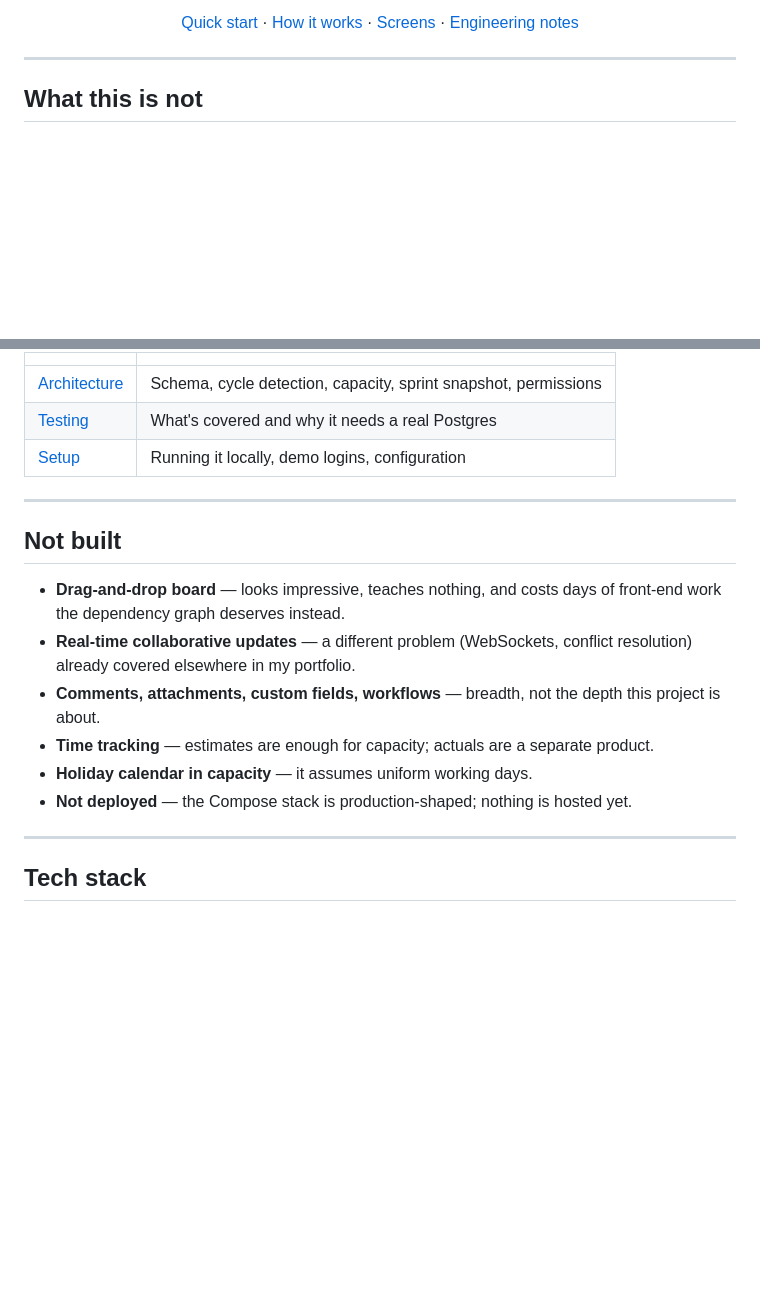
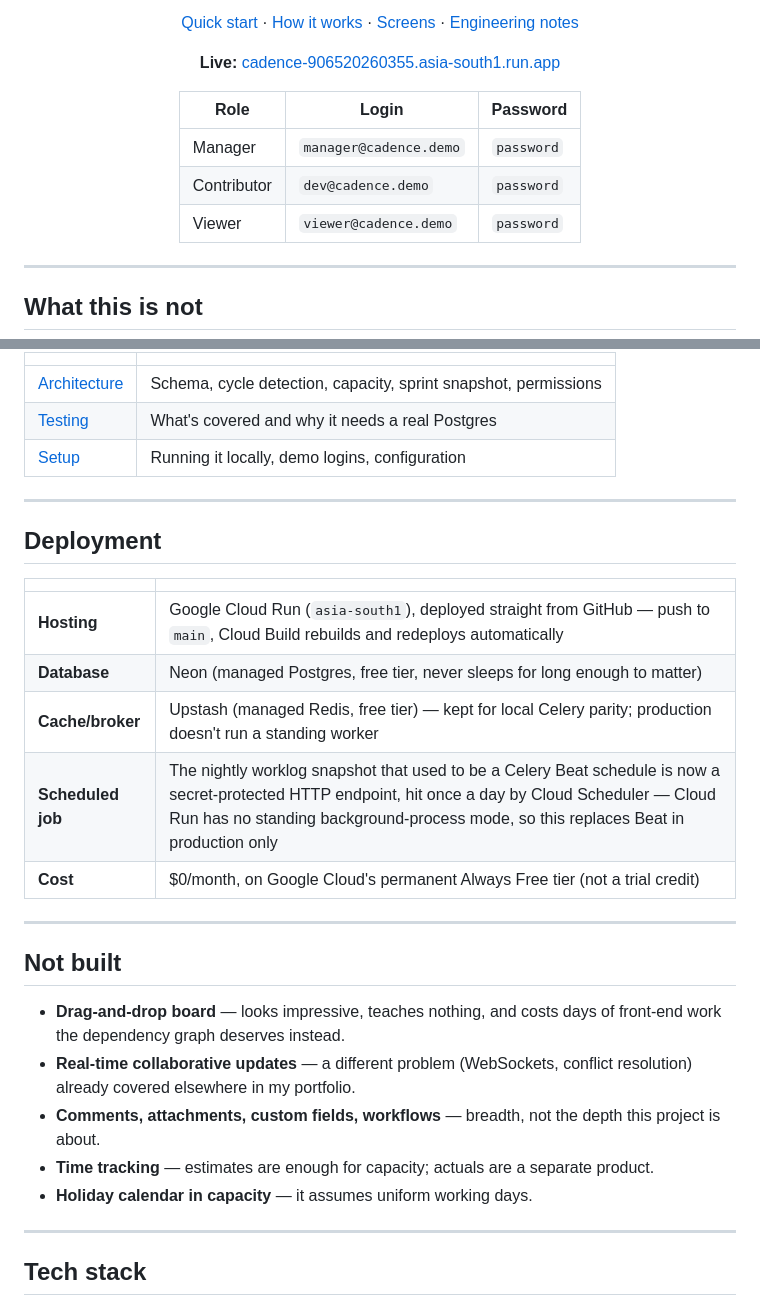
Before and after one commit to Nitishjha7/cadence, a Markdown page: README.md, 2 parts joined by grey strips. Rendered like a GitHub page; blank space fills up the shorter version.

Commit message:
docs: add the live URL, demo logins, and a deployment summary
cadence is live on Cloud Run now — link it at the top, drop the "not
deployed yet" line, and add a short deployment table (hosting, database,
scheduled job, cost) so a reader doesn't have to go digging for it.

```diff
--- a/README.md
+++ b/README.md
@@ -24,3 +24,17 @@
   <a href="#the-five-screens">Screens</a> ·
   <a href="docs/">Engineering notes</a>
 </p>
+
+<p align="center">
+  <strong>Live:</strong>
+  <a href="https://cadence-906520260355.asia-south1.run.app">cadence-906520260355.asia-south1.run.app</a>
+</p>
+
+<div align="center">
+
+| Role | Login | Password |
+|---|---|---|
+| Manager | `manager@cadence.demo` | `password` |
+| Contributor | `dev@cadence.demo` | `password` |
+| Viewer | `viewer@cadence.demo` | `password` |
+
@@ -223,6 +238,18 @@ docs/         Architecture, setup, testing
 
 ---
 
+## Deployment
+
+| | |
+|---|---|
+| **Hosting** | Google Cloud Run (`asia-south1`), deployed straight from GitHub — push to `main`, Cloud Build rebuilds and redeploys automatically |
+| **Database** | Neon (managed Postgres, free tier, never sleeps for long enough to matter) |
+| **Cache/broker** | Upstash (managed Redis, free tier) — kept for local Celery parity; production doesn't run a standing worker |
+| **Scheduled job** | The nightly worklog snapshot that used to be a Celery Beat schedule is now a secret-protected HTTP endpoint, hit once a day by Cloud Scheduler — Cloud Run has no standing background-process mode, so this replaces Beat in production only |
+| **Cost** | $0/month, on Google Cloud's permanent Always Free tier (not a trial credit) |
+
+---
+
 ## Not built
 
 - **Drag-and-drop board** — looks impressive, teaches nothing, and costs
@@ -234,8 +261,6 @@ docs/         Architecture, setup, testing
 - **Time tracking** — estimates are enough for capacity; actuals are a
   separate product.
 - **Holiday calendar in capacity** — it assumes uniform working days.
-- **Not deployed** — the Compose stack is production-shaped; nothing is
-  hosted yet.
 
 ---
 
```
Also changed, not shown: other parts of README.md (+1 -0 lines).
